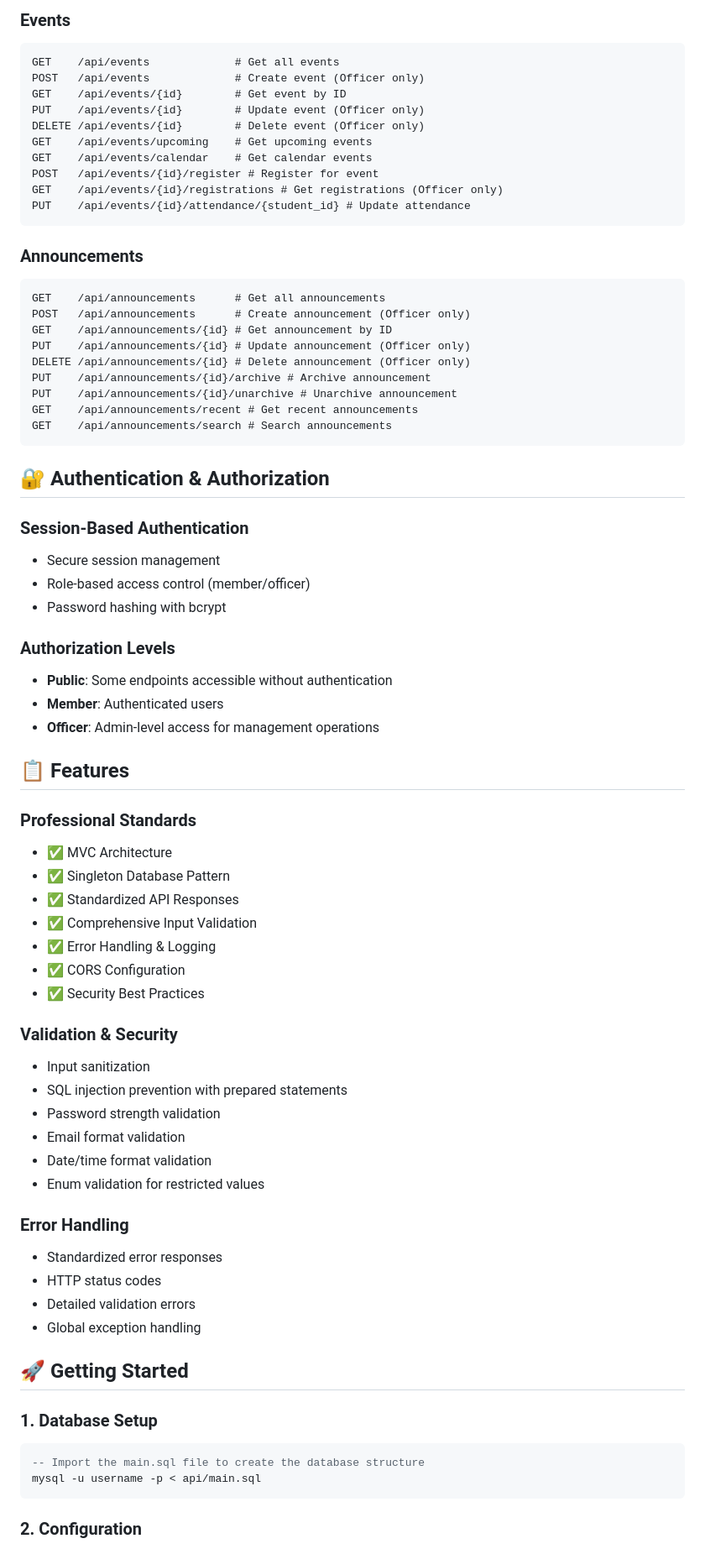
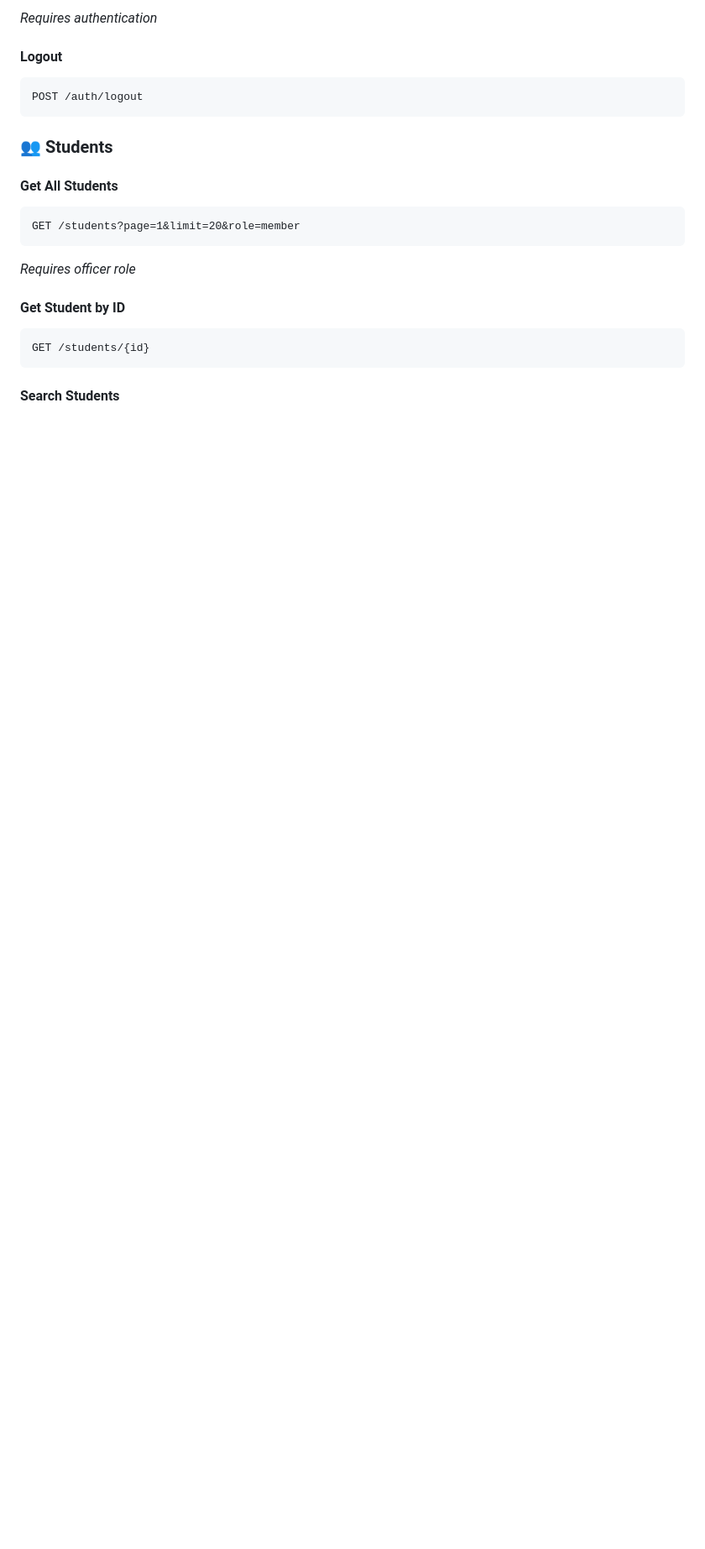
Before and after one commit to dandee77/msc-website-backend, a Markdown page: api/README.md, the part around one of its changes. Shown at 84% size. Rendered like a GitHub page; blank space fills up the shorter version.

Commit message:
update backend readme.md

````diff
--- a/api/README.md
+++ b/api/README.md
@@ -87,84 +62,28 @@ GET    /api/students/search    # Search students (Officer only)
 ```
 
-### Events
+_Requires authentication_
+
+#### Logout
 
 ```
-GET    /api/events             # Get all events
-POST   /api/events             # Create event (Officer only)
-GET    /api/events/{id}        # Get event by ID
-PUT    /api/events/{id}        # Update event (Officer only)
-DELETE /api/events/{id}        # Delete event (Officer only)
-GET    /api/events/upcoming    # Get upcoming events
-GET    /api/events/calendar    # Get calendar events
-POST   /api/events/{id}/register # Register for event
-GET    /api/events/{id}/registrations # Get registrations (Officer only)
-PUT    /api/events/{id}/attendance/{student_id} # Update attendance
+POST /auth/logout
 ```
 
-### Announcements
+### 👥 Students
+
+#### Get All Students
 
 ```
-GET    /api/announcements      # Get all announcements
-POST   /api/announcements      # Create announcement (Officer only)
-GET    /api/announcements/{id} # Get announcement by ID
-PUT    /api/announcements/{id} # Update announcement (Officer only)
-DELETE /api/announcements/{id} # Delete announcement (Officer only)
-PUT    /api/announcements/{id}/archive # Archive announcement
-PUT    /api/announcements/{id}/unarchive # Unarchive announcement
-GET    /api/announcements/recent # Get recent announcements
-GET    /api/announcements/search # Search announcements
+GET /students?page=1&limit=20&role=member
 ```
 
-## 🔐 Authentication & Authorization
+_Requires officer role_
 
-### Session-Based Authentication
+#### Get Student by ID
 
-- Secure session management
-- Role-based access control (member/officer)
-- Password hashing with bcrypt
-
-### Authorization Levels
-
-- **Public**: Some endpoints accessible without authentication
-- **Member**: Authenticated users
-- **Officer**: Admin-level access for management operations
-
-## 📋 Features
-
-### Professional Standards
-
-- ✅ MVC Architecture
-- ✅ Singleton Database Pattern
-- ✅ Standardized API Responses
-- ✅ Comprehensive Input Validation
-- ✅ Error Handling & Logging
-- ✅ CORS Configuration
-- ✅ Security Best Practices
-
-### Validation & Security
-
-- Input sanitization
-- SQL injection prevention with prepared statements
-- Password strength validation
-- Email format validation
-- Date/time format validation
-- Enum validation for restricted values
-
-### Error Handling
-
-- Standardized error responses
-- HTTP status codes
-- Detailed validation errors
-- Global exception handling
-
-## 🚀 Getting Started
-
-### 1. Database Setup
-
-```sql
--- Import the main.sql file to create the database structure
-mysql -u username -p < api/main.sql
+```
+GET /students/{id}
 ```
 
-### 2. Configuration
+#### Search Students
 
````
Also changed, not shown: other parts of api/README.md (+217 -239 lines).
